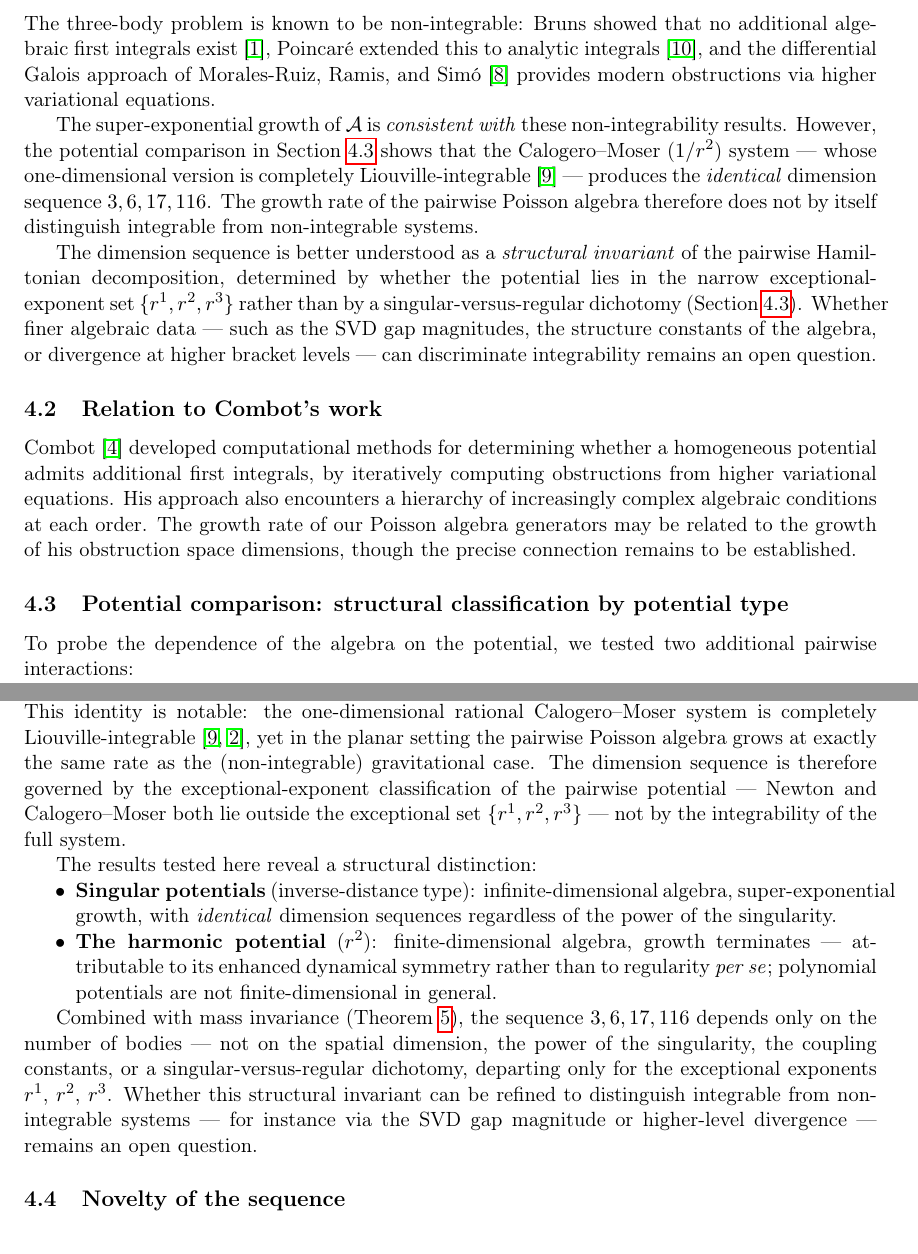
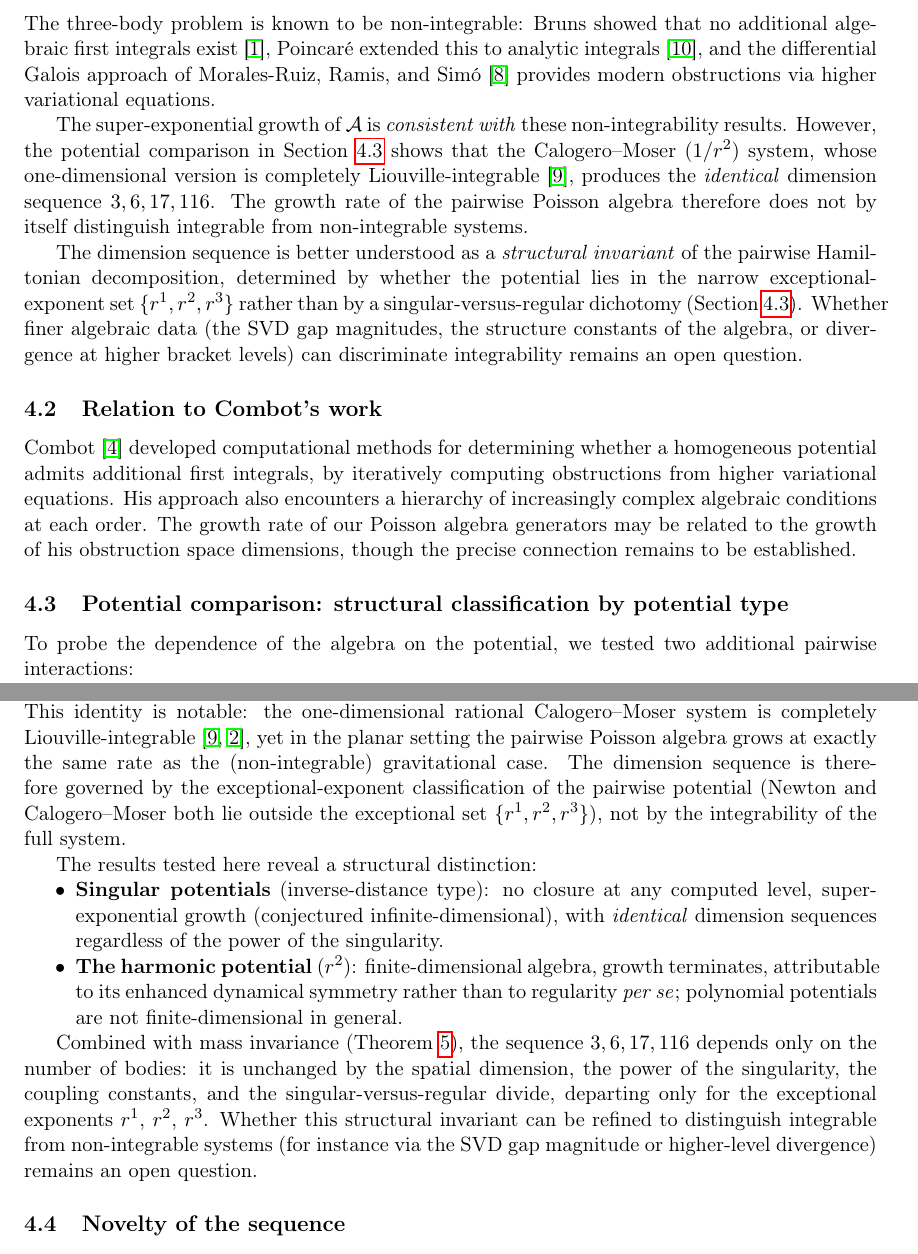
Before and after one commit to bshepp/3body-poisson-algebra, a LaTeX paper (papers/preprint.tex): two parts of pages 5 and 6 of 8, joined at a grey line, cut so that both start at the same text. Compiled offline with pdfLaTeX.

Commit message:
papers: fill author placeholders, drop Draft stamps, remove prose em dashes
[Author names]/[Authors] filled as Brian J. Sheppard in all four papers
including bibliography self-citations; \date Draft markers removed; all
17 prose em dashes in preprint.tex rewritten (commas/colons/parens) and
table n/a cells switched to en dashes; the singular-potentials summary
bullet now says conjectured infinite-dimensional rather than asserting
it. All four papers rebuild clean (pdflatex exit 0, no undefined refs).

Co-Authored-By: Claude Fable 5 <noreply@anthropic.com>
Claude-Session: https://claude.ai/code/session_015BgmdttKohK3h1CQv1Rvqt

```diff
--- a/papers/preprint.tex
+++ b/papers/preprint.tex
@@ -33,9 +33,9 @@
 generated by pairwise Hamiltonians\\
 of the planar three-body problem}
 
-\author{[Author names]}
+\author{Brian J. Sheppard}
 
-\date{\today \quad \textit{(Draft)}}
+\date{\today}
 
 \begin{document}
 \maketitle
@@ -415,8 +415,8 @@ obstructions via higher variational equations.
 The super-exponential growth of $\cA$ is \emph{consistent with}
 these non-integrability results.  However, the potential
 comparison in Section~\ref{sec:potential-comparison} shows that the Calogero--Moser
-($1/r^2$) system --- whose one-dimensional version is completely
-Liouville-integrable~\cite{moser-1975} --- produces the
+($1/r^2$) system, whose one-dimensional version is completely
+Liouville-integrable~\cite{moser-1975}, produces the
 \emph{identical} dimension sequence $3, 6, 17, 116$.  The
 growth rate of the pairwise Poisson algebra therefore does not
 by itself distinguish integrable from non-integrable systems.
@@ -426,9 +426,9 @@ The dimension sequence is better understood as a
 decomposition, determined by whether the potential lies in the
 narrow exceptional-exponent set $\{r^1, r^2, r^3\}$ rather than
 by a singular-versus-regular dichotomy
-(Section~\ref{sec:potential-comparison}).  Whether finer algebraic data --- such
-as the SVD gap magnitudes, the structure constants of the
-algebra, or divergence at higher bracket levels --- can
+(Section~\ref{sec:potential-comparison}).  Whether finer algebraic data
+(the SVD gap magnitudes, the structure constants of the
+algebra, or divergence at higher bracket levels) can
 discriminate integrability remains an open question.
 
 \subsection{Relation to Combot's work}
@@ -477,31 +477,33 @@ yet in the planar setting the pairwise Poisson algebra grows
 at exactly the same rate as the (non-integrable) gravitational
 case.  The dimension sequence is therefore governed by the
 exceptional-exponent classification of the pairwise potential
---- Newton and Calogero--Moser both lie outside the exceptional
-set $\{r^1, r^2, r^3\}$ --- not by the integrability of the full
+(Newton and Calogero--Moser both lie outside the exceptional
+set $\{r^1, r^2, r^3\}$), not by the integrability of the full
 system.
 
 The results tested here reveal a structural distinction:
 \begin{itemize}[nosep]
   \item \textbf{Singular potentials} (inverse-distance type):
-    infinite-dimensional algebra, super-exponential growth,
+    no closure at any computed level, super-exponential growth
+    (conjectured infinite-dimensional),
     with \emph{identical} dimension sequences regardless of the
     power of the singularity.
   \item \textbf{The harmonic potential} ($r^2$): finite-dimensional
-    algebra, growth terminates --- attributable to its enhanced
+    algebra, growth terminates, attributable to its enhanced
     dynamical symmetry rather than to regularity \emph{per se};
     polynomial potentials are not finite-dimensional in general.
 \end{itemize}
 
 Combined with mass invariance (Theorem~\ref{thm:mass-inv}),
 the sequence $3, 6, 17, 116$ depends only on the number of
-bodies --- not on the spatial dimension, the power of the
-singularity, the coupling constants, or a singular-versus-regular
-dichotomy, departing only for the exceptional exponents $r^1$,
+bodies: it is unchanged by the spatial dimension, the power of
+the singularity, the coupling constants, and the
+singular-versus-regular divide, departing only for the
+exceptional exponents $r^1$,
 $r^2$, $r^3$.  Whether this structural invariant can be refined to
-distinguish integrable from non-integrable systems --- for
-instance via the SVD gap magnitude or higher-level divergence
---- remains an open question.
+distinguish integrable from non-integrable systems (for
+instance via the SVD gap magnitude or higher-level divergence)
+remains an open question.
 
 \subsection{Novelty of the sequence}
 
```
Also changed, not shown: papers/paper2_s3_filtration.tex (+3 -3 lines), papers/paper3_universality.tex (+4 -4 lines), papers/paper4_calogero_integrability.tex (+3 -3 lines), papers/paper4_calogero_integrability.pdf, papers/preprint.tex (24 more changed lines).
